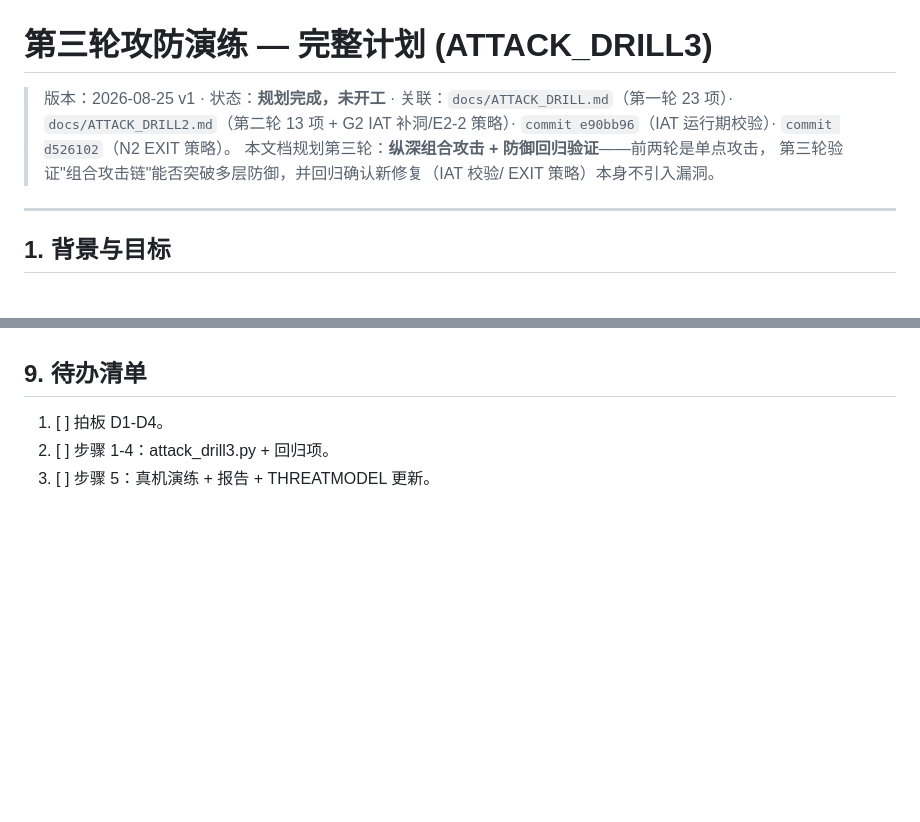
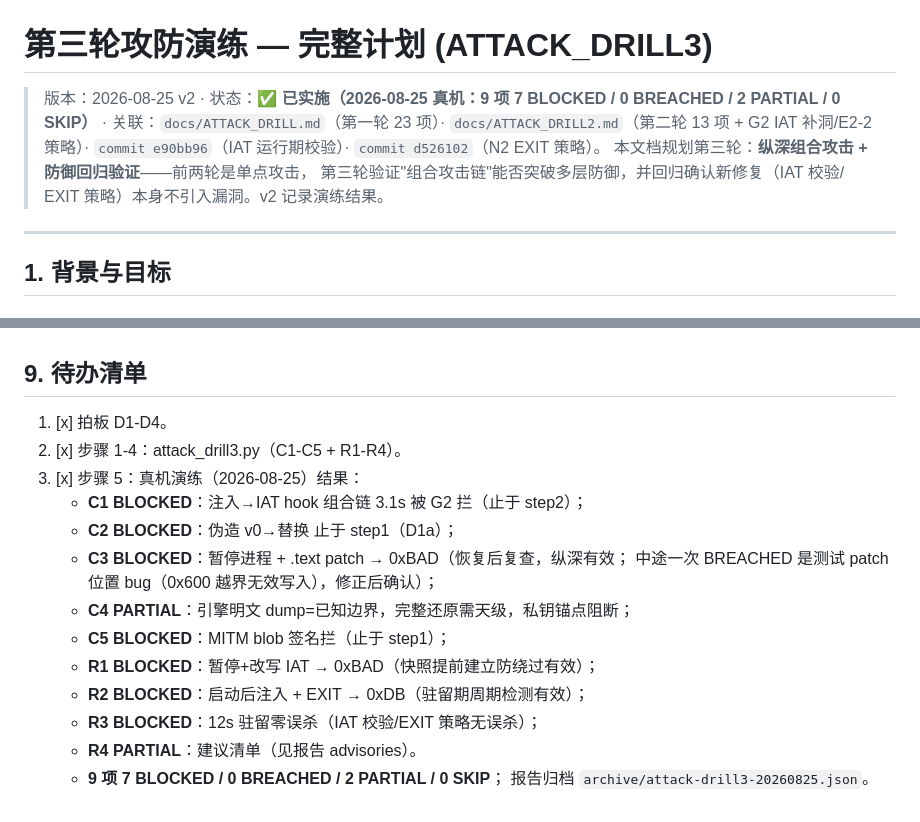
Before and after one commit to auui-LDAH/ShardVase, a Markdown page: docs/ATTACK_DRILL3.md, 2 parts joined by grey strips. Rendered like a GitHub page; blank space fills up the shorter version.

Commit message:
feat(attack-drill3): round-3 combo chains C1-C5 + regressions R1-R4 - real machine 7 BLOCKED/0 BREACHED/2 PARTIAL/0 SKIP: combo chains all blocked (G2/D1a/signature/re-check), suspend+rewrite IAT not bypassable (early snapshot design), post-launch inject caught by periodic check (0xDB), zero false-positive; C3 false alarm was test bug (patch_rva<textBase), corrected

```diff
--- a/docs/ATTACK_DRILL3.md
+++ b/docs/ATTACK_DRILL3.md
@@ -1,11 +1,11 @@
 # 第三轮攻防演练 — 完整计划 (ATTACK_DRILL3)
 
-> 版本：2026-08-25 v1 · 状态：**规划完成，未开工** · 关联：`docs/ATTACK_DRILL.md`（第一轮 23 项）·
+> 版本：2026-08-25 v2 · 状态：**✅ 已实施（2026-08-25 真机：9 项 7 BLOCKED / 0 BREACHED / 2 PARTIAL / 0 SKIP）** · 关联：`docs/ATTACK_DRILL.md`（第一轮 23 项）·
 > `docs/ATTACK_DRILL2.md`（第二轮 13 项 + G2 IAT 补洞/E2-2 策略）·
 > `commit e90bb96`（IAT 运行期校验）· `commit d526102`（N2 EXIT 策略）。
 > 本文档规划第三轮：**纵深组合攻击 + 防御回归验证**——前两轮是单点攻击，
 > 第三轮验证"组合攻击链"能否突破多层防御，并回归确认新修复（IAT 校验/
-> EXIT 策略）本身不引入漏洞。
+> EXIT 策略）本身不引入漏洞。v2 记录演练结果。
 
 ---
 
@@ -147,6 +147,18 @@
 **回退**：第三轮纯增量（新脚本 + 评估），删除即回退；不修改产品代码除非发现需修复项。
 
 ## 9. 待办清单
-1. [ ] 拍板 D1-D4。
-2. [ ] 步骤 1-4：attack_drill3.py + 回归项。
-3. [ ] 步骤 5：真机演练 + 报告 + THREATMODEL 更新。
+1. [x] 拍板 D1-D4。
+2. [x] 步骤 1-4：attack_drill3.py（C1-C5 + R1-R4）。
+3. [x] 步骤 5：真机演练（2026-08-25）结果：
+   - **C1 BLOCKED**：注入→IAT hook 组合链 3.1s 被 G2 拦（止于 step2）；
+   - **C2 BLOCKED**：伪造 v0→替换 止于 step1（D1a）；
+   - **C3 BLOCKED**：暂停进程 + .text patch → 0xBAD（恢复后复查，纵深有效；
+     中途一次 BREACHED 是测试 patch 位置 bug（0x600 越界无效写入），修正后确认）；
+   - **C4 PARTIAL**：引擎明文 dump=已知边界，完整还原需天级，私钥锚点阻断；
+   - **C5 BLOCKED**：MITM blob 签名拦（止于 step1）；
+   - **R1 BLOCKED**：暂停+改写 IAT → 0xBAD（快照提前建立防绕过有效）；
+   - **R2 BLOCKED**：启动后注入 + EXIT → 0xDB（驻留期周期检测有效）；
+   - **R3 BLOCKED**：12s 驻留零误杀（IAT 校验/EXIT 策略无误杀）；
+   - **R4 PARTIAL**：建议清单（见报告 advisories）。
+   - **9 项 7 BLOCKED / 0 BREACHED / 2 PARTIAL / 0 SKIP**；
+     报告归档 `archive/attack-drill3-20260825.json`。
```
Also changed, not shown: docs/HANDOVER.md (+2 -1 lines), docs/THREATMODEL.md (+1 -0 lines).
